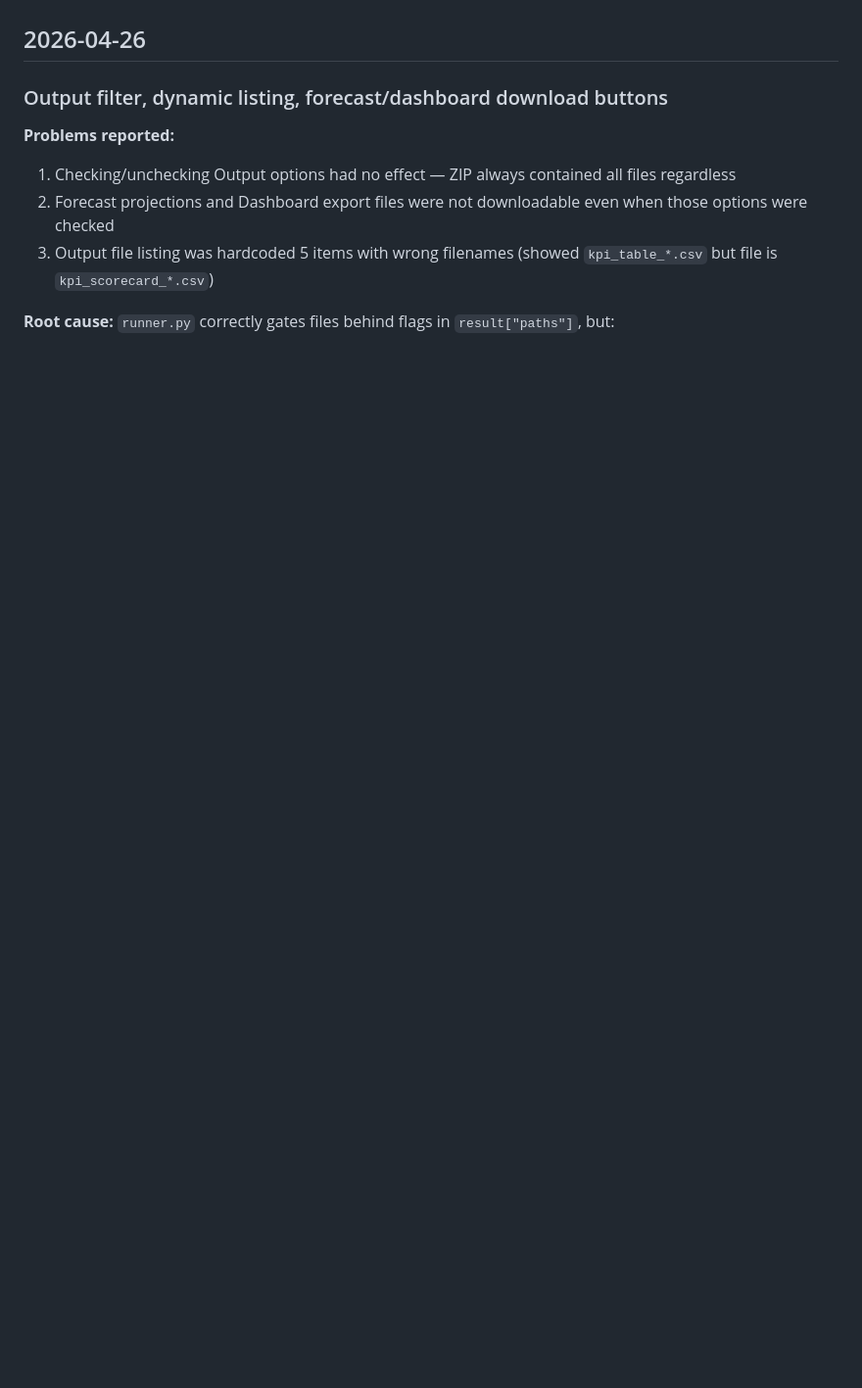
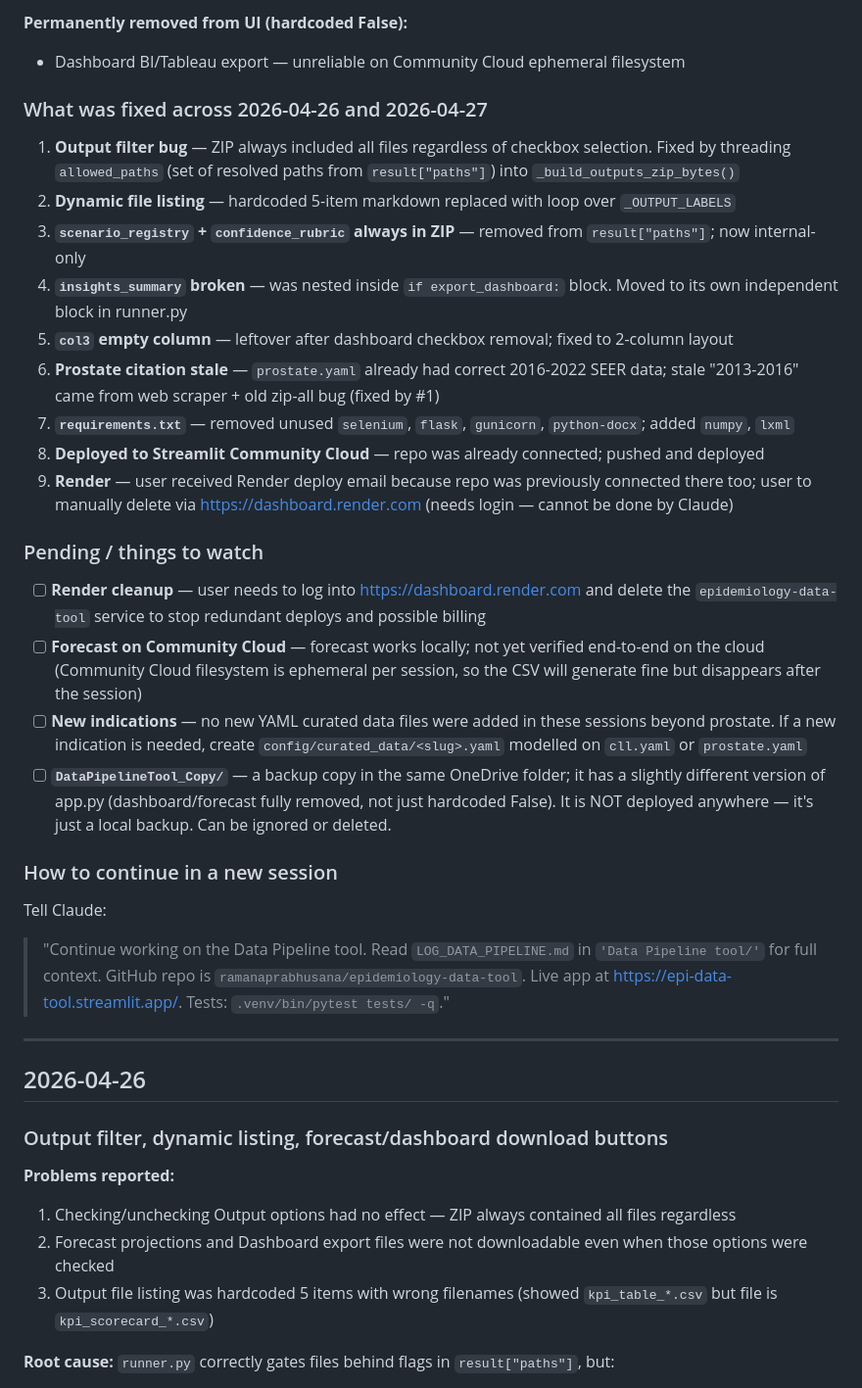
Before and after one commit to ramanaprabhusana/epidemiology-data-tool, a Markdown page: LOG_DATA_PIPELINE.md, the part around one of its changes. Shown at 98% size. Drawn GitHub-style; blank space fills up the shorter version.

```diff
--- a/LOG_DATA_PIPELINE.md
+++ b/LOG_DATA_PIPELINE.md
@@ -4,3 +59,28 @@ Use this file when continuing in a chat focused on **`Data Pipeline tool/`** (Ev
+**Permanently removed from UI (hardcoded False):**
+- Dashboard BI/Tableau export — unreliable on Community Cloud ephemeral filesystem
+
+### What was fixed across 2026-04-26 and 2026-04-27
+1. **Output filter bug** — ZIP always included all files regardless of checkbox selection. Fixed by threading `allowed_paths` (set of resolved paths from `result["paths"]`) into `_build_outputs_zip_bytes()`
+2. **Dynamic file listing** — hardcoded 5-item markdown replaced with loop over `_OUTPUT_LABELS`
+3. **`scenario_registry` + `confidence_rubric` always in ZIP** — removed from `result["paths"]`; now internal-only
+4. **`insights_summary` broken** — was nested inside `if export_dashboard:` block. Moved to its own independent block in runner.py
+5. **`col3` empty column** — leftover after dashboard checkbox removal; fixed to 2-column layout
+6. **Prostate citation stale** — `prostate.yaml` already had correct 2016-2022 SEER data; stale "2013-2016" came from web scraper + old zip-all bug (fixed by #1)
+7. **`requirements.txt`** — removed unused `selenium`, `flask`, `gunicorn`, `python-docx`; added `numpy`, `lxml`
+8. **Deployed to Streamlit Community Cloud** — repo was already connected; pushed and deployed
+9. **Render** — user received Render deploy email because repo was previously connected there too; user to manually delete via https://dashboard.render.com (needs login — cannot be done by Claude)
+
+### Pending / things to watch
+- [ ] **Render cleanup** — user needs to log into https://dashboard.render.com and delete the `epidemiology-data-tool` service to stop redundant deploys and possible billing
+- [ ] **Forecast on Community Cloud** — forecast works locally; not yet verified end-to-end on the cloud (Community Cloud filesystem is ephemeral per session, so the CSV will generate fine but disappears after the session)
+- [ ] **New indications** — no new YAML curated data files were added in these sessions beyond prostate. If a new indication is needed, create `config/curated_data/<slug>.yaml` modelled on `cll.yaml` or `prostate.yaml`
+- [ ] **`DataPipelineTool_Copy/`** — a backup copy in the same OneDrive folder; it has a slightly different version of app.py (dashboard/forecast fully removed, not just hardcoded False). It is NOT deployed anywhere — it's just a local backup. Can be ignored or deleted.
+
+### How to continue in a new session
+Tell Claude:
+> "Continue working on the Data Pipeline tool. Read `LOG_DATA_PIPELINE.md` in `'Data Pipeline tool/'` for full context. GitHub repo is `ramanaprabhusana/epidemiology-data-tool`. Live app at https://epi-data-tool.streamlit.app/. Tests: `.venv/bin/pytest tests/ -q`."
+
+---
 
 ## 2026-04-26
 
```
Also changed, not shown: other parts of LOG_DATA_PIPELINE.md (+55 -0 lines).
